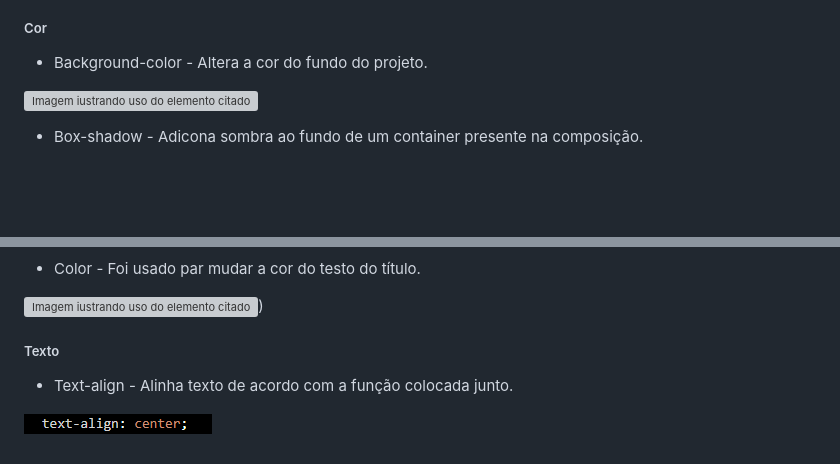
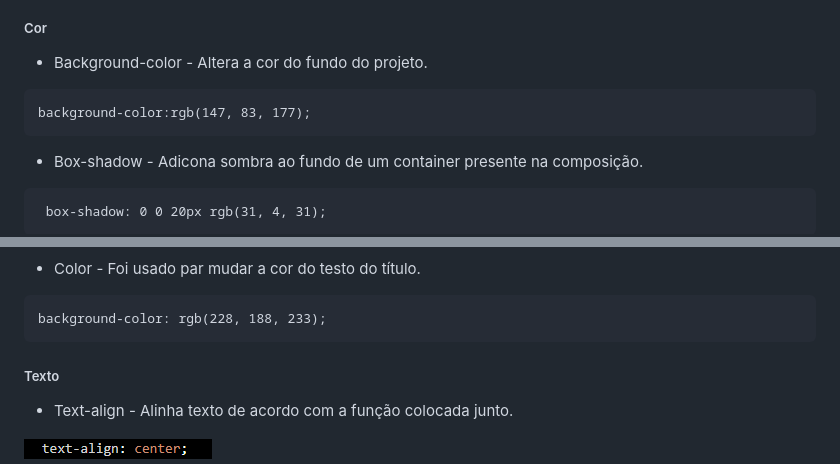
Before and after one commit to MarianeRemonte/form-CadEvento, a Markdown page: README.md, 2 parts joined by grey strips. Drawn GitHub-style; blank space fills up the shorter version; grey boxes are pictures that could not be loaded.

Commit message:
Adiciona exemplos das propriedades de cores que foram usadas no projeto

````diff
--- a/README.md
+++ b/README.md
@@ -41,7 +41,12 @@ Além dos elementos do HTML5, também foram usados as propriedades do CSS3. Segu
 
 * Background-color - Altera a cor do fundo do projeto.
 
-![Imagem iustrando uso do elemento citado]()
+```
+background-color:rgb(147, 83, 177);
+```
 
 * Box-shadow - Adicona sombra ao fundo de um container presente na composição.
+```
+ box-shadow: 0 0 20px rgb(31, 4, 31);
+```
 
@@ -49,7 +53,9 @@ Além dos elementos do HTML5, também foram usados as propriedades do CSS3. Segu
 
 * Color - Foi usado par mudar a cor do testo do título.
 
-![Imagem iustrando uso do elemento citado]())
+```
+background-color: rgb(228, 188, 233);
+```
 
 ##### Texto
 
````
Also changed, not shown: other parts of README.md (+0 -1 lines).
